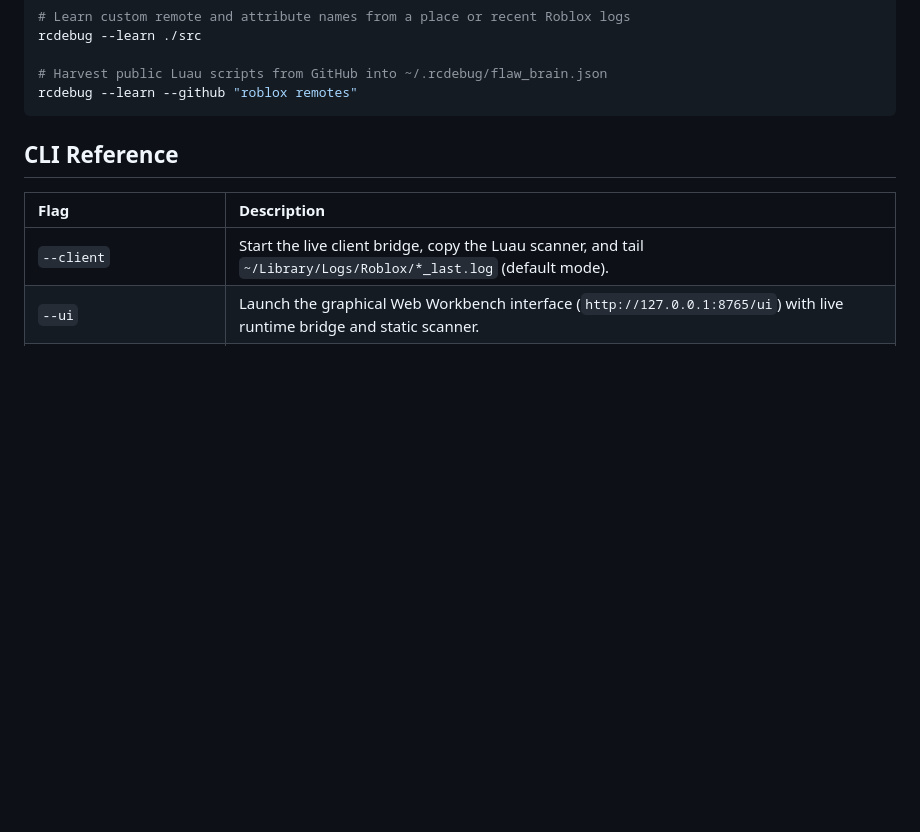
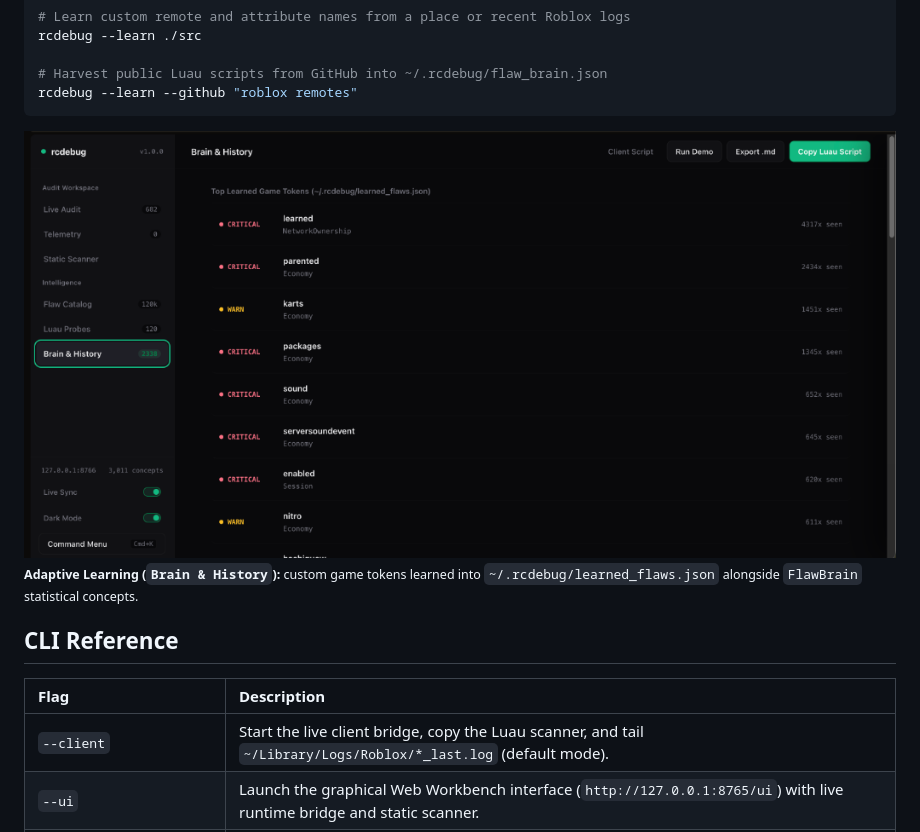
Before and after one commit to roulettegun/rcdebug, a Markdown page: README.md, the part around one of its changes. Drawn GitHub-style; pictures changed too: assets/ui-brain-history.png (added); blank space fills up the shorter version.

````diff
--- a/README.md
+++ b/README.md
@@ -93,6 +105,12 @@ rcdebug --learn ./src
 # Harvest public Luau scripts from GitHub into ~/.rcdebug/flaw_brain.json
 rcdebug --learn --github "roblox remotes"
 ```
+
+<p>
+  <img src="assets/ui-brain-history.png" width="1024" height="501" alt="rcdebug --ui Brain and History view displaying learned game tokens and FlawBrain concept counts" />
+  <br />
+  <sub><b>Adaptive Learning (<code>Brain &amp; History</code>):</b> custom game tokens learned into <code>~/.rcdebug/learned_flaws.json</code> alongside <code>FlawBrain</code> statistical concepts.</sub>
+</p>
 
 ## CLI Reference
 
````
Also changed, not shown: other parts of README.md (+12 -0 lines), assets/cli-live-findings.jpg (added), assets/ui-live-audit.jpg (added).
